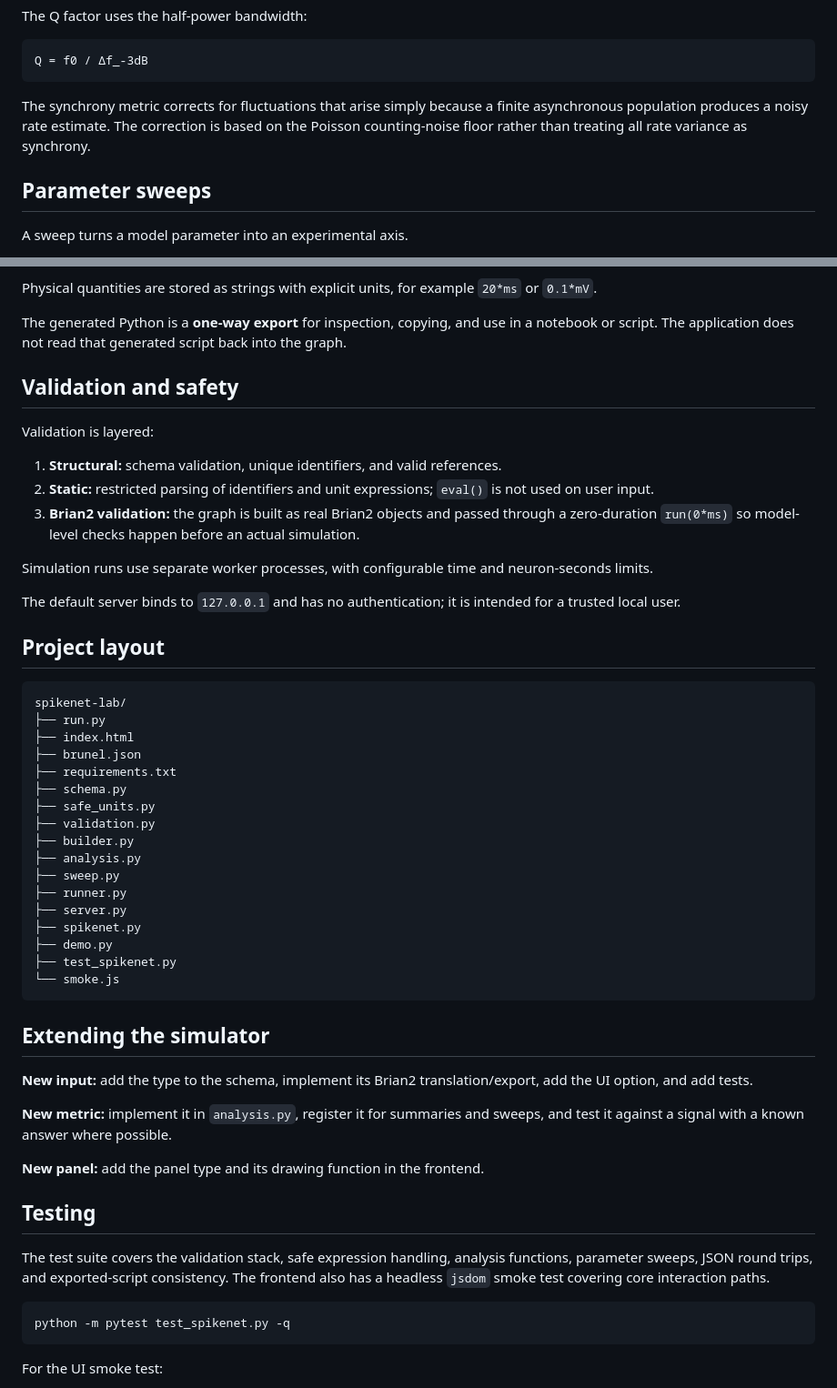
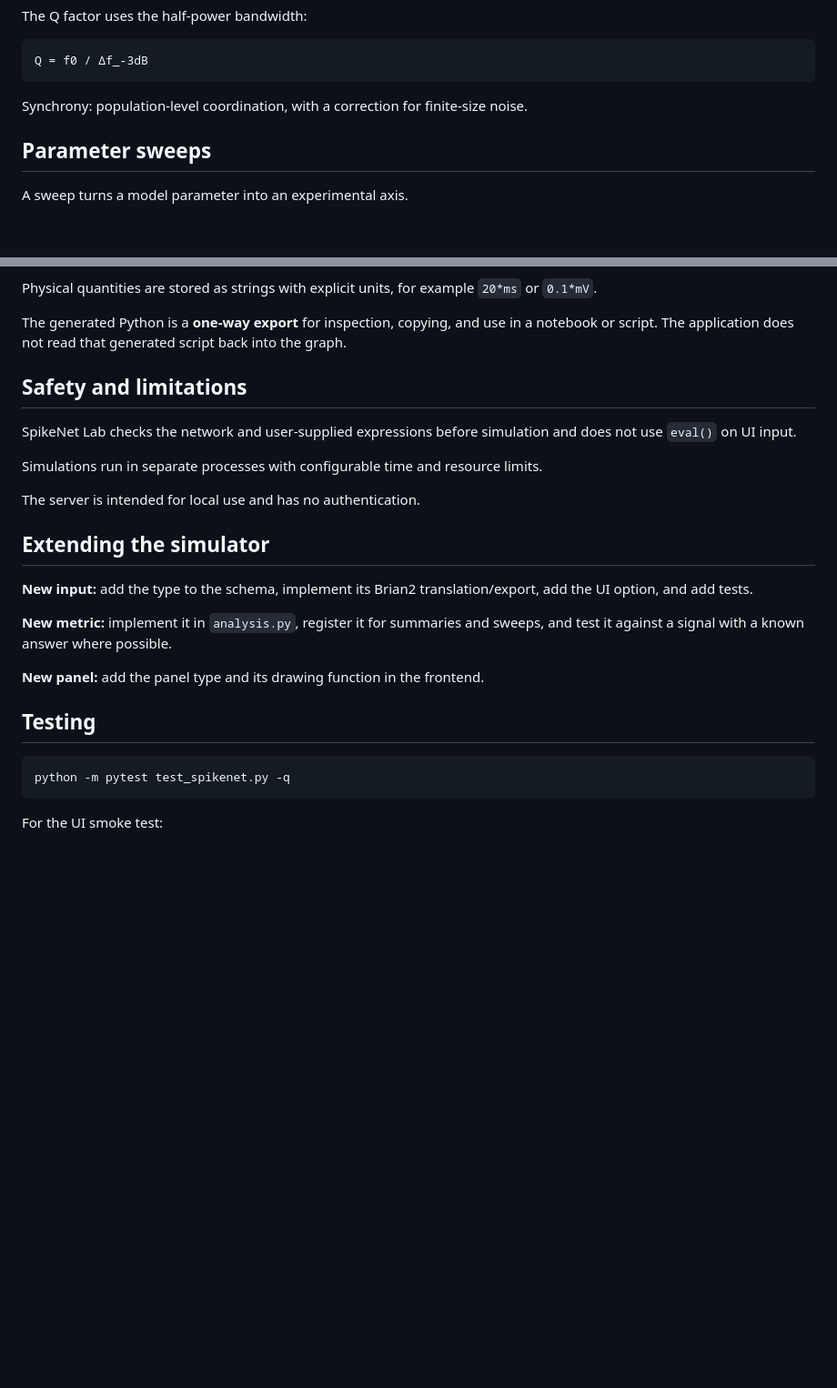
Before and after one commit to Vinay-Neuro/spikenet-lab, a Markdown page: README.md, 2 parts joined by grey strips. Shown at 91% size. GitHub-like rendering; blank space fills up the shorter version.

Commit message:
Revise README for clarity and structure
Updated README to clarify concepts and improve structure.

````diff
--- a/README.md
+++ b/README.md
@@ -120,7 +90,7 @@ The Q factor uses the half-power bandwidth:
 Q = f0 / Δf_-3dB
 ```
 
-The synchrony metric corrects for fluctuations that arise simply because a finite asynchronous population produces a noisy rate estimate. The correction is based on the Poisson counting-noise floor rather than treating all rate variance as synchrony.
+Synchrony: population-level coordination, with a correction for finite-size noise.
 
 ## Parameter sweeps
 
@@ -158,39 +128,15 @@ Physical quantities are stored as strings with explicit units, for example `20*m
 
 The generated Python is a **one-way export** for inspection, copying, and use in a notebook or script. The application does not read that generated script back into the graph.
 
-## Validation and safety
 
-Validation is layered:
+## Safety and limitations
 
-1. **Structural:** schema validation, unique identifiers, and valid references.
-2. **Static:** restricted parsing of identifiers and unit expressions; `eval()` is not used on user input.
-3. **Brian2 validation:** the graph is built as real Brian2 objects and passed through a zero-duration `run(0*ms)` so model-level checks happen before an actual simulation.
+SpikeNet Lab checks the network and user-supplied expressions before simulation and does not use `eval()` on UI input.
 
-Simulation runs use separate worker processes, with configurable time and neuron-seconds limits.
+Simulations run in separate processes with configurable time and resource limits.
 
-The default server binds to `127.0.0.1` and has no authentication; it is intended for a trusted local user.
+The server is intended for local use and has no authentication.
 
-## Project layout
-
-```text
-spikenet-lab/
-├── run.py
-├── index.html
-├── brunel.json
-├── requirements.txt
-├── schema.py
-├── safe_units.py
-├── validation.py
-├── builder.py
-├── analysis.py
-├── sweep.py
-├── runner.py
-├── server.py
-├── spikenet.py
-├── demo.py
-├── test_spikenet.py
-└── smoke.js
-```
 
 
 ## Extending the simulator
@@ -202,8 +148,6 @@ spikenet-lab/
 **New panel:** add the panel type and its drawing function in the frontend.
 
 ## Testing
-
-The test suite covers the validation stack, safe expression handling, analysis functions, parameter sweeps, JSON round trips, and exported-script consistency. The frontend also has a headless `jsdom` smoke test covering core interaction paths.
 
 ```bash
 python -m pytest test_spikenet.py -q
````
Also changed, not shown: other parts of README.md (+1 -31 lines).
